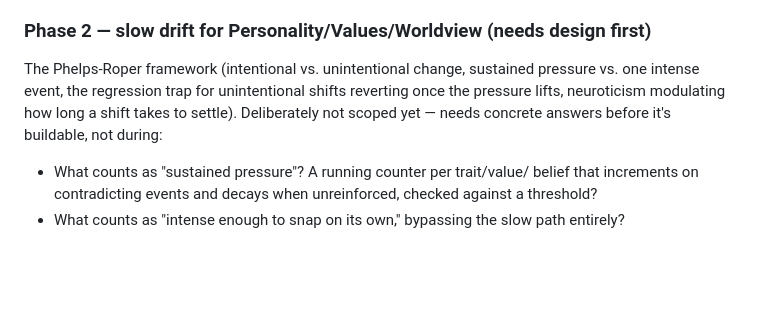
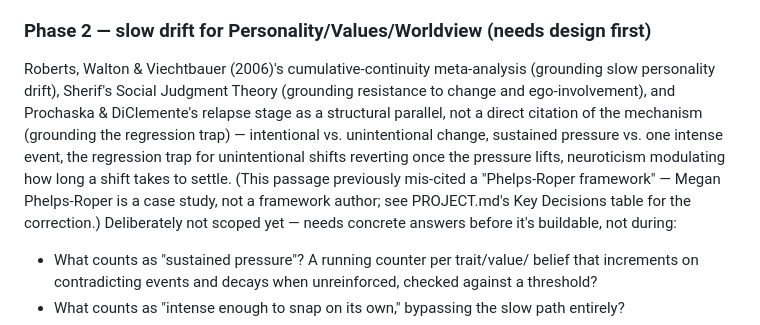
Before and after one commit to ranisman-dev/SimLife, a Markdown page: PERSON-MODEL.md, the part around the change. GitHub-like rendering; blank space fills up the shorter version.

Commit message:
docs(01-03): retire the non-existent Phelps-Roper citation in PERSON-MODEL.md
- PERSON-MODEL.md's Phase 2 gap note now cites Roberts/Walton/Viechtbauer
  (2006), Sherif's Social Judgment Theory, and Prochaska & DiClemente's
  relapse stage as a structural parallel, mirroring PROJECT.md:130's
  already-corrected wording; design content (intentional vs. unintentional
  change, sustained pressure, regression trap, neuroticism) unchanged
- PROJECT.md's now-satisfied "needs the same correction when Phase 2 lands"
  clause removed

```diff
--- a/PERSON-MODEL.md
+++ b/PERSON-MODEL.md
@@ -298,11 +298,18 @@ intentionally deferred, not part of this bank.
 
 ### Phase 2 — slow drift for Personality/Values/Worldview (needs design first)
 
-The Phelps-Roper framework (intentional vs. unintentional change, sustained
-pressure vs. one intense event, the regression trap for unintentional
-shifts reverting once the pressure lifts, neuroticism modulating how long
-a shift takes to settle). Deliberately not scoped yet — needs concrete
-answers before it's buildable, not during:
+Roberts, Walton & Viechtbauer (2006)'s cumulative-continuity meta-analysis
+(grounding slow personality drift), Sherif's Social Judgment Theory
+(grounding resistance to change and ego-involvement), and Prochaska &
+DiClemente's relapse stage as a structural parallel, not a direct citation
+of the mechanism (grounding the regression trap) — intentional vs.
+unintentional change, sustained pressure vs. one intense event, the
+regression trap for unintentional shifts reverting once the pressure
+lifts, neuroticism modulating how long a shift takes to settle. (This
+passage previously mis-cited a "Phelps-Roper framework" — Megan
+Phelps-Roper is a case study, not a framework author; see PROJECT.md's Key
+Decisions table for the correction.) Deliberately not scoped yet — needs
+concrete answers before it's buildable, not during:
 
 - What counts as "sustained pressure"? A running counter per trait/value/
   belief that increments on contradicting events and decays when
```
Also changed, not shown: .planning/PROJECT.md (+1 -1 lines).
